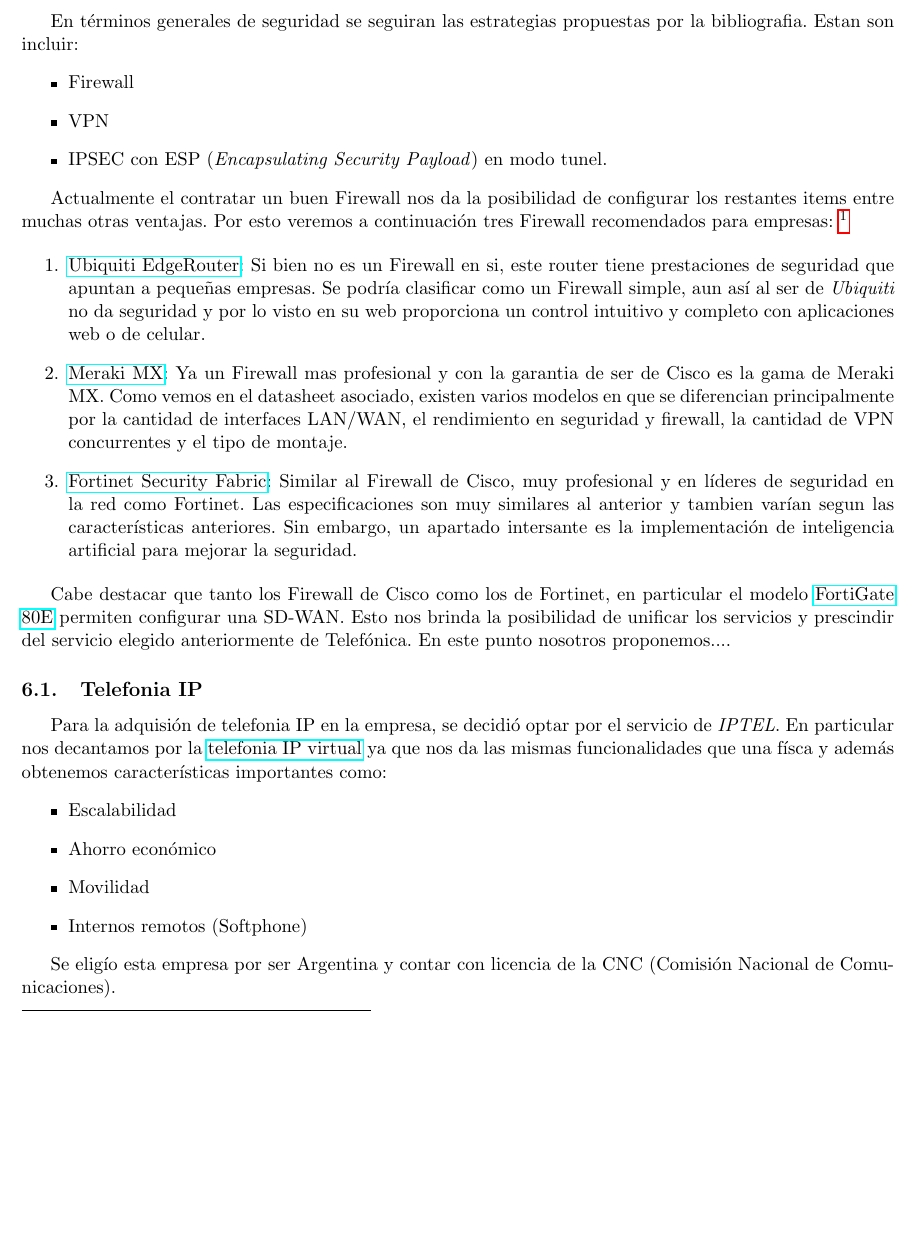
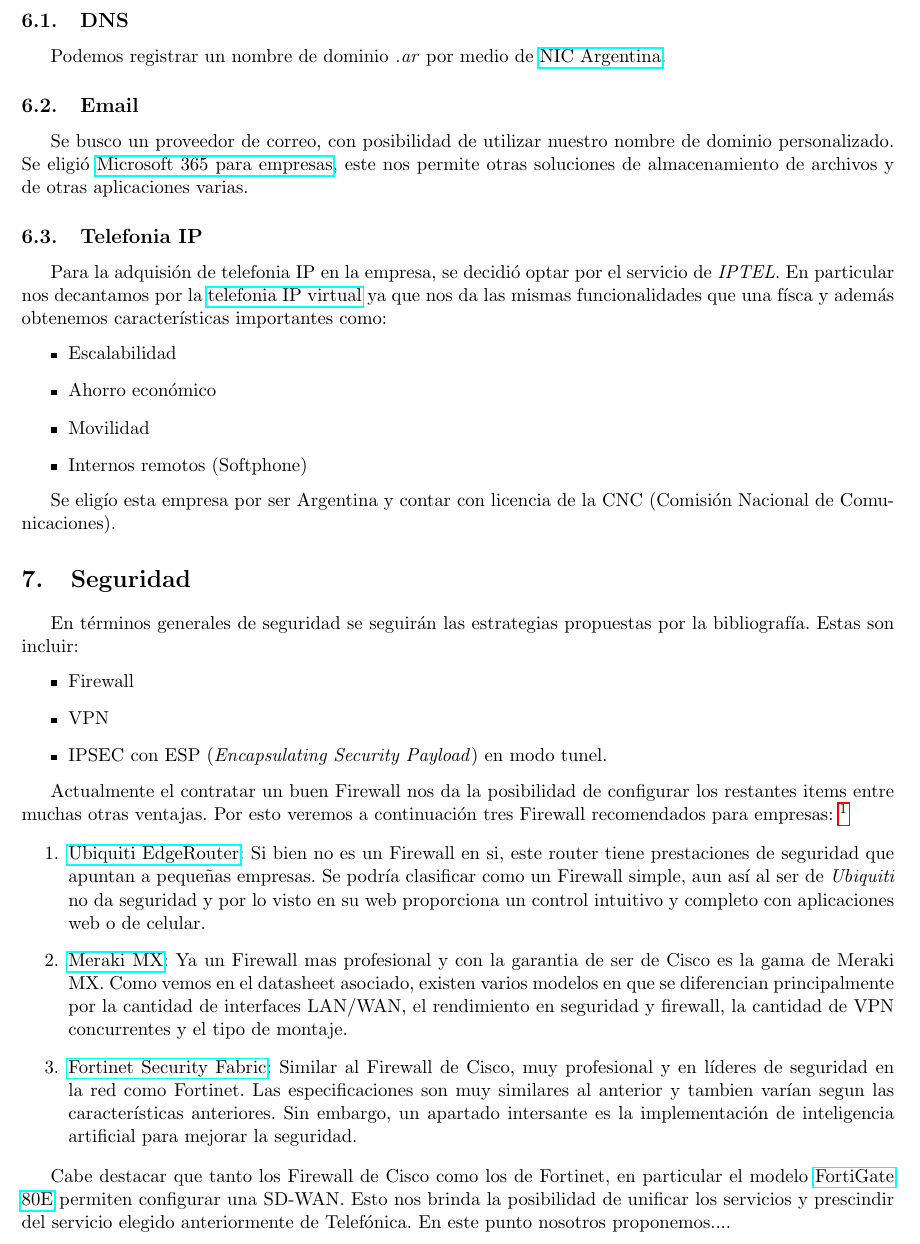
Before and after one commit to Comunicaciones-Digitales/Tubbing-S.A---Comunicaciones-digitales, a LaTeX document (grupo_7.tex): part of page 6 of 7, cut at the place of the change, the shorter picture padded with empty space. Compiled offline with pdfLaTeX.

Commit message:
Se eligieron algunas aplicaciones, detalles

```diff
--- a/grupo_7.tex
+++ b/grupo_7.tex
@@ -223,7 +220,32 @@
         \end{itemize}
 
+    \section{Aplicaciones}
+
+        \subsection{DNS}
+        Podemos registrar un nombre de dominio \textit{.ar} por medio de \href{https://nic.ar/es/dominios/aranceles}{NIC Argentina}.
+
+        %Aca tendriamos que mover el tema del hosting de la pagina web (servidor remoto). Ver el tema del mantenimiento de la misma, si se va a utilizar para contenido estatico o dinamico.
+
+        \subsection{Email}
+        Se busco un proveedor de correo, con posibilidad de utilizar nuestro nombre de dominio personalizado. Se eligió \href{https://www.microsoft.com/es-ar/microsoft-365/business}{Microsoft 365 para empresas}, este nos permite otras soluciones de almacenamiento de archivos y de otras aplicaciones varias.
+
+        \subsection{Telefonia IP}
+        Para la adquisión de telefonia IP en la empresa, se decidió optar por el servicio de \textit{IPTEL}. En particular nos decantamos por la
+        \href{https://www.iptel.com.ar/centrales-telefonicas/virtuales/}{telefonia IP virtual} ya que nos da las mismas funcionalidades que una físca y además obtenemos
+        características importantes como:
+        \begin{itemize}
+            \item Escalabilidad
+            \item Ahorro económico
+            \item Movilidad
+            \item Internos remotos (Softphone)
+        \end{itemize}
+
+        Se eligío esta empresa por ser Argentina y contar con licencia de la CNC (Comisión Nacional de Comunicaciones).
+
     \section{Seguridad}
-    En términos generales de seguridad se seguiran las estrategias propuestas por la bibliografia. Estan son incluir:
+    %Que se necesita en terminos de seguridad al utilizar sdwan (ya tengo IPsec bajo sdwan)
+    %Poner aca lo del servidor local para autenticacion (Uno por cada LAN, excepto tal vez BahiaBlanca)
+    En términos generales de seguridad se seguirán las estrategias propuestas por la bibliografía. Estas son incluir:
     \begin{itemize}
         \item Firewall
         \item VPN
@@ -250,21 +271,6 @@
     \href{https://www.fortinet.com/content/dam/fortinet/assets/data-sheets/FortiGate_80E_Series.pdf}{FortiGate 80E} permiten configurar una SD-WAN. Esto nos brinda la
     posibilidad de unificar los servicios y prescindir del servicio elegido anteriormente de Telefónica. En este punto nosotros proponemos....
 
-
-    \subsection{Telefonia IP}
-    Para la adquisión de telefonia IP en la empresa, se decidió optar por el servicio de \textit{IPTEL}. En particular nos decantamos por la
-    \href{https://www.iptel.com.ar/centrales-telefonicas/virtuales/}{telefonia IP virtual} ya que nos da las mismas funcionalidades que una físca y además obtenemos
-    características importantes como:
-    \begin{itemize}
-        \item Escalabilidad
-        \item Ahorro económico
-        \item Movilidad
-        \item Internos remotos (Softphone)
-    \end{itemize}
-
-    Se eligío esta empresa por ser Argentina y contar con licencia de la CNC (Comisión Nacional de Comunicaciones).
-
-
     \section{Presupuesto}
 
     \begin{table}[H]
```
Also changed, not shown: grupo_7.tex (16 more changed lines).
